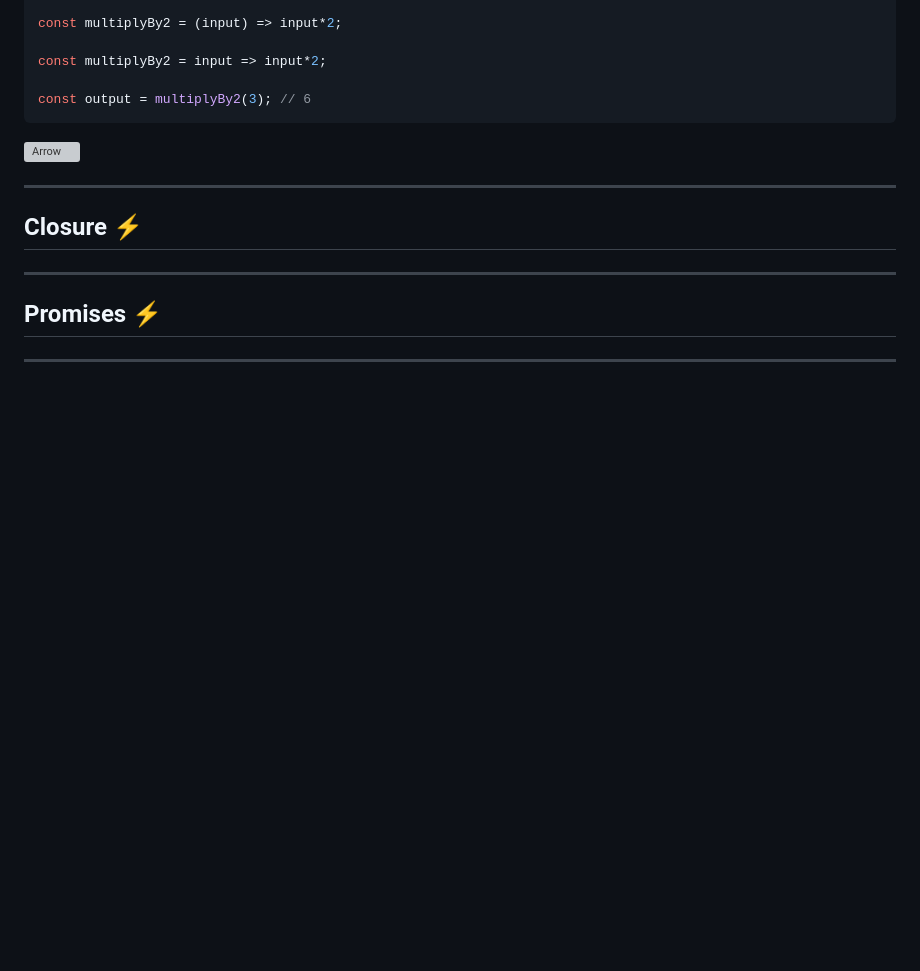
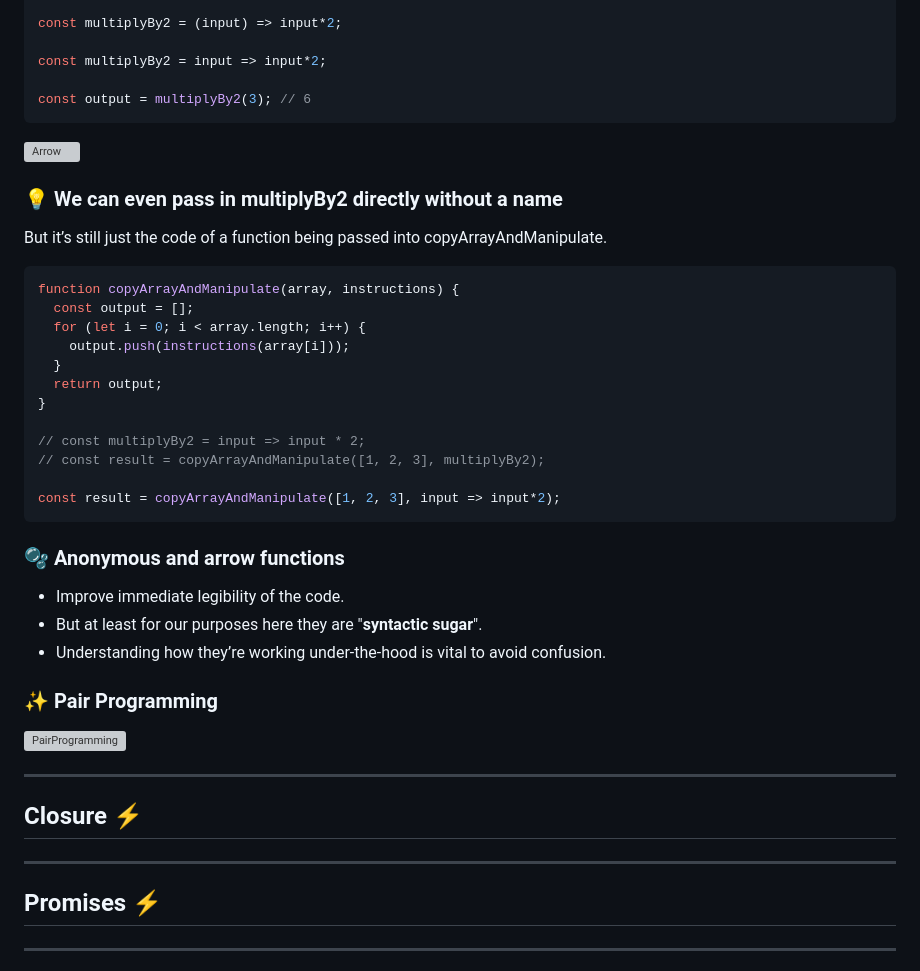
Before and after one commit to Mohammad-Abohasan/Mastering-JavaScript-in-20-Days, a Markdown page: Course02.md, the part around the change. Rendered like a GitHub page; blank space fills up the shorter version; grey boxes are pictures that could not be loaded.

````diff
--- a/Course02.md
+++ b/Course02.md
@@ -186,9 +186,39 @@ const output = multiplyBy2(3); // 6
 ```
 ![Arrow](https://github.com/Mohammad-Abohasan/Mastering-JavaScript-in-20-Days/assets/74917940/a53465be-2814-4b84-a40a-7140fe67c15f)
 
+### 💡 We can even pass in multiplyBy2 directly without a name
+But it’s still just the code of a function being passed into copyArrayAndManipulate.
+
+```javascript
+function copyArrayAndManipulate(array, instructions) {
+  const output = [];
+  for (let i = 0; i < array.length; i++) {
+    output.push(instructions(array[i]));
+  }
+  return output;
+}
+
+// const multiplyBy2 = input => input * 2;
+// const result = copyArrayAndManipulate([1, 2, 3], multiplyBy2);
+
+const result = copyArrayAndManipulate([1, 2, 3], input => input*2);
+```
+
+### 🫧 Anonymous and arrow functions
+- Improve immediate legibility of the code.
+- But at least for our purposes here they are "**syntactic sugar**".
+- Understanding how they’re working under-the-hood is vital to avoid confusion.
+
+### ✨ Pair Programming
+
+![PairProgramming](https://github.com/Mohammad-Abohasan/Mastering-JavaScript-in-20-Days/assets/74917940/d75adaf1-f01f-4a16-8a8e-dd5c33e709f6)
+
 ---
 
 ## Closure ⚡
+
+
+
 
 ---
 
````
